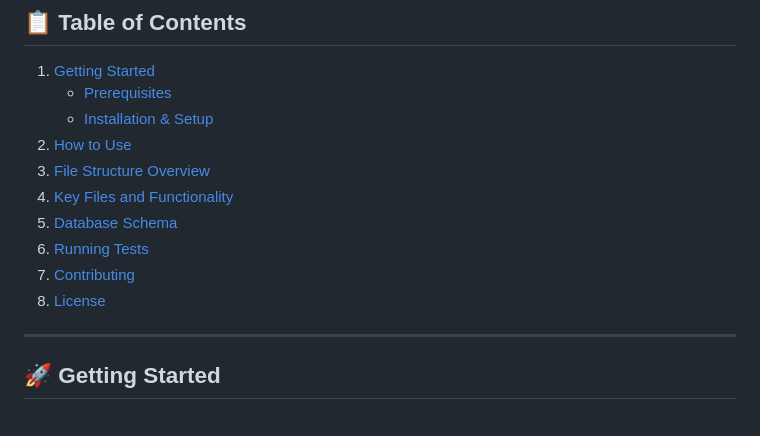
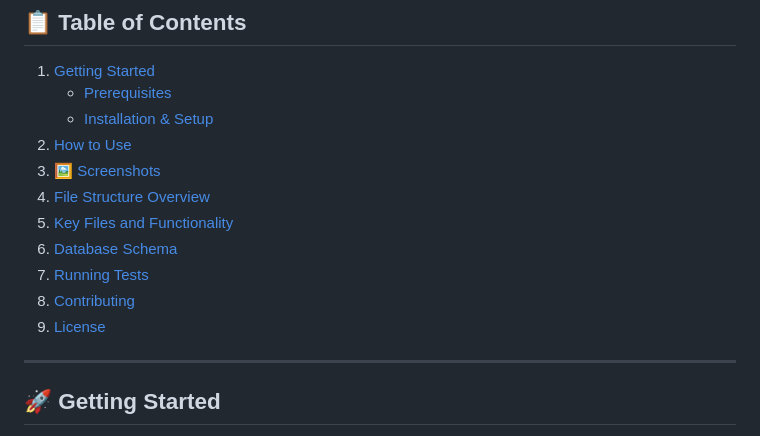
Before and after one commit to ErikThiart/InvoiceGenerator, a Markdown page: README.md, the part around the change printed below. Drawn GitHub-style.

Commit message:
Add screenshots to README.md

```diff
--- a/README.md
+++ b/README.md
@@ -25,12 +25,13 @@ A simple PHP-based web application for creating and managing invoices, clients,
     *   [Prerequisites](#✅-prerequisites)
     *   [Installation & Setup](#⚙️-installation--setup)
 2.  [How to Use](#💡-how-to-use)
-3.  [File Structure Overview](#📁-file-structure-overview)
-4.  [Key Files and Functionality](#🔑-key-files-and-functionality)
-5.  [Database Schema](#🗄️-database-schema)
-6.  [Running Tests](#🧪-running-tests)
-7.  [Contributing](#🤝-contributing)
-8.  [License](#📜-license)
+3.  [🖼️ Screenshots](#🖼️-screenshots)
+4.  [File Structure Overview](#📁-file-structure-overview)
+5.  [Key Files and Functionality](#🔑-key-files-and-functionality)
+6.  [Database Schema](#🗄️-database-schema)
+7.  [Running Tests](#🧪-running-tests)
+8.  [Contributing](#🤝-contributing)
+9.  [License](#📜-license)
 
 ---
 
```
Also changed, not shown: other parts of README.md (+19 -1 lines).
